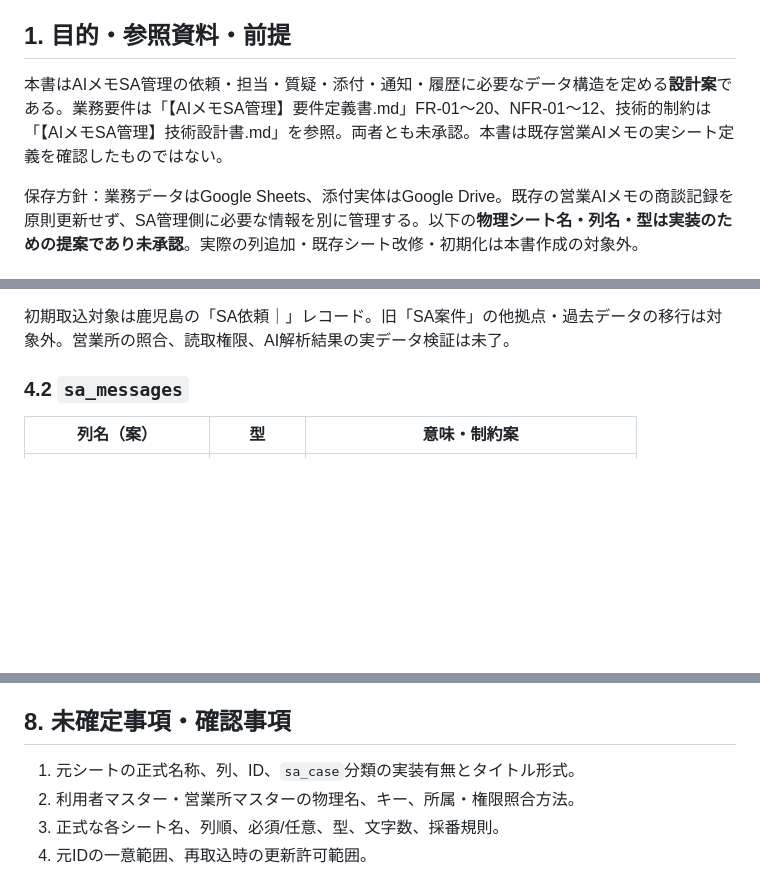
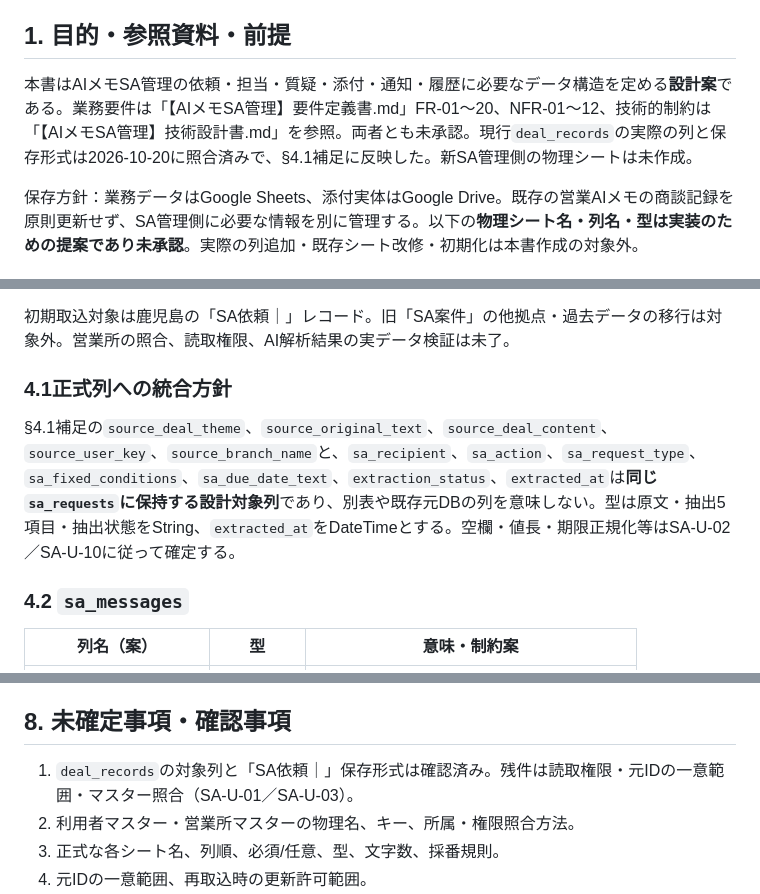
Before and after one commit to xxxinakenxxx-hash/SA-management, a Markdown page: docs/正本/【AIメモSA管理】DB設計書.md, 3 parts joined by grey strips. Drawn GitHub-style; blank space fills up the shorter version.

Commit message:
Reconcile DB設計書 against six canonical SA documents

```diff
--- a/docs/正本/【AIメモSA管理】DB設計書.md
+++ b/docs/正本/【AIメモSA管理】DB設計書.md
@@ -6,7 +6,7 @@
 
 ## 1. 目的・参照資料・前提
 
-本書はAIメモSA管理の依頼・担当・質疑・添付・通知・履歴に必要なデータ構造を定める**設計案**である。業務要件は「【AIメモSA管理】要件定義書.md」FR-01〜20、NFR-01〜12、技術的制約は「【AIメモSA管理】技術設計書.md」を参照。両者とも未承認。本書は既存営業AIメモの実シート定義を確認したものではない。
+本書はAIメモSA管理の依頼・担当・質疑・添付・通知・履歴に必要なデータ構造を定める**設計案**である。業務要件は「【AIメモSA管理】要件定義書.md」FR-01〜20、NFR-01〜12、技術的制約は「【AIメモSA管理】技術設計書.md」を参照。両者とも未承認。現行`deal_records`の実際の列と保存形式は2026-10-20に照合済みで、§4.1補足に反映した。新SA管理側の物理シートは未作成。
 
 保存方針：業務データはGoogle Sheets、添付実体はGoogle Drive。既存の営業AIメモの商談記録を原則更新せず、SA管理側に必要な情報を別に管理する。以下の**物理シート名・列名・型は実装のための提案であり未承認**。実際の列追加・既存シート改修・初期化は本書作成の対象外。
 
@@ -77,6 +77,10 @@
 現行DBには`sa_case`・`record_type`の独立列やSA専用5項目の独立列はない。ただしSA依頼情報は`deal_theme`・`original_text`等に文章として残っており、独立列がないことを内容欠落と同一視しない。新システムがAIで5項目へ構造化し、抽出できない項目は未確認とする。元DBは変更しない。
 
 初期取込対象は鹿児島の「SA依頼｜」レコード。旧「SA案件」の他拠点・過去データの移行は対象外。営業所の照合、読取権限、AI解析結果の実データ検証は未了。
+
+### 4.1正式列への統合方針
+
+§4.1補足の`source_deal_theme`、`source_original_text`、`source_deal_content`、`source_user_key`、`source_branch_name`と、`sa_recipient`、`sa_action`、`sa_request_type`、`sa_fixed_conditions`、`sa_due_date_text`、`extraction_status`、`extracted_at`は**同じ`sa_requests`に保持する設計対象列**であり、別表や既存元DBの列を意味しない。型は原文・抽出5項目・抽出状態をString、`extracted_at`をDateTimeとする。空欄・値長・期限正規化等はSA-U-02／SA-U-10に従って確定する。
 
 ### 4.2 `sa_messages`
 
@@ -190,7 +194,7 @@ sa_requests (request_id, branch_id, sales_user_id, assigned_sa_user_id)
 
 ## 8. 未確定事項・確認事項
 
-1. 元シートの正式名称、列、ID、`sa_case`分類の実装有無とタイトル形式。
+1. `deal_records`の対象列と「SA依頼｜」保存形式は確認済み。残件は読取権限・元IDの一意範囲・マスター照合（SA-U-01／SA-U-03）。
 2. 利用者マスター・営業所マスターの物理名、キー、所属・権限照合方法。
 3. 正式な各シート名、列順、必須/任意、型、文字数、採番規則。
 4. 元IDの一意範囲、再取込時の更新許可範囲。
```
